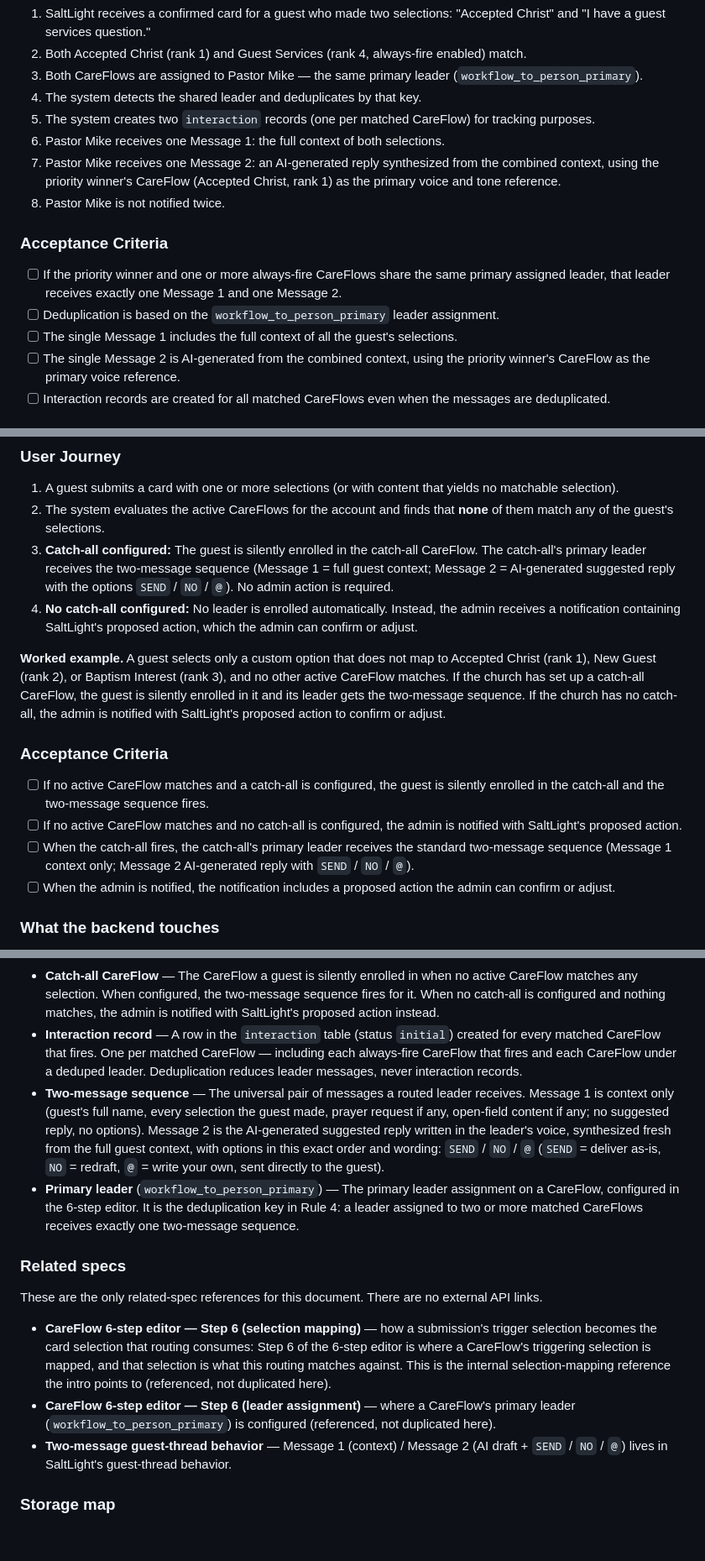
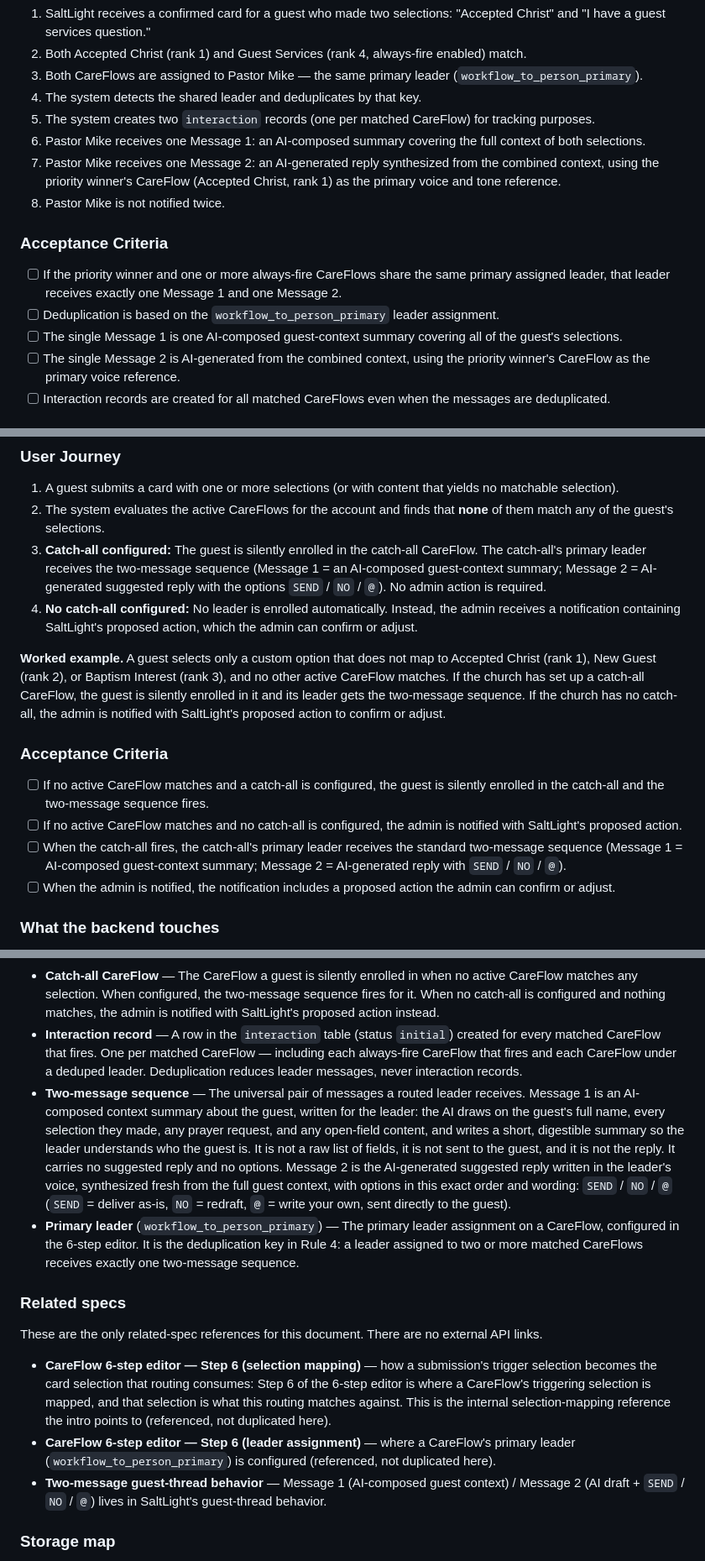
Before and after one commit to saltlight-richard/saltlight-specs, a Markdown page: specs/multi-selection-routing.md, 3 parts joined by grey strips. Shown at 84% size. Drawn GitHub-style; blank space fills up the shorter version.

Commit message:
Spec: make Message 1 precise — AI-composed guest-context summary (SaltLight to leader), not a raw field list
Co-Authored-By: Claude Opus 4.8 (1M context) <noreply@anthropic.com>

```diff
--- a/specs/multi-selection-routing.md
+++ b/specs/multi-selection-routing.md
@@ -314,7 +314,7 @@ As a guest who checks multiple boxes on a connect card, I want to receive follow
 3. Both CareFlows are assigned to Pastor Mike — the same primary leader (`workflow_to_person_primary`).
 4. The system detects the shared leader and deduplicates by that key.
 5. The system creates two `interaction` records (one per matched CareFlow) for tracking purposes.
-6. Pastor Mike receives one Message 1: the full context of both selections.
+6. Pastor Mike receives one Message 1: an AI-composed summary covering the full context of both selections.
 7. Pastor Mike receives one Message 2: an AI-generated reply synthesized from the combined context, using the priority winner's CareFlow (Accepted Christ, rank 1) as the primary voice and tone reference.
 8. Pastor Mike is not notified twice.
 
@@ -322,7 +322,7 @@ As a guest who checks multiple boxes on a connect card, I want to receive follow
 
 - [ ] If the priority winner and one or more always-fire CareFlows share the same primary assigned leader, that leader receives exactly one Message 1 and one Message 2.
 - [ ] Deduplication is based on the `workflow_to_person_primary` leader assignment.
-- [ ] The single Message 1 includes the full context of all the guest's selections.
+- [ ] The single Message 1 is one AI-composed guest-context summary covering all of the guest's selections.
 - [ ] The single Message 2 is AI-generated from the combined context, using the priority winner's CareFlow as the primary voice reference.
 - [ ] Interaction records are created for all matched CareFlows even when the messages are deduplicated.
 
@@ -348,7 +348,7 @@ As an admin, I want unmatched guests to be routed to a catch-all CareFlow (or su
 
 1. A guest submits a card with one or more selections (or with content that yields no matchable selection).
 2. The system evaluates the active CareFlows for the account and finds that **none** of them match any of the guest's selections.
-3. **Catch-all configured:** The guest is silently enrolled in the catch-all CareFlow. The catch-all's primary leader receives the two-message sequence (Message 1 = full guest context; Message 2 = AI-generated suggested reply with the options `SEND` / `NO` / `@`). No admin action is required.
+3. **Catch-all configured:** The guest is silently enrolled in the catch-all CareFlow. The catch-all's primary leader receives the two-message sequence (Message 1 = an AI-composed guest-context summary; Message 2 = AI-generated suggested reply with the options `SEND` / `NO` / `@`). No admin action is required.
 4. **No catch-all configured:** No leader is enrolled automatically. Instead, the admin receives a notification containing SaltLight's proposed action, which the admin can confirm or adjust.
 
 **Worked example.** A guest selects only a custom option that does not map to Accepted Christ (rank 1), New Guest (rank 2), or Baptism Interest (rank 3), and no other active CareFlow matches. If the church has set up a catch-all CareFlow, the guest is silently enrolled in it and its leader gets the two-message sequence. If the church has no catch-all, the admin is notified with SaltLight's proposed action to confirm or adjust.
@@ -357,7 +357,7 @@ As an admin, I want unmatched guests to be routed to a catch-all CareFlow (or su
 
 - [ ] If no active CareFlow matches and a catch-all is configured, the guest is silently enrolled in the catch-all and the two-message sequence fires.
 - [ ] If no active CareFlow matches and no catch-all is configured, the admin is notified with SaltLight's proposed action.
-- [ ] When the catch-all fires, the catch-all's primary leader receives the standard two-message sequence (Message 1 context only; Message 2 AI-generated reply with `SEND` / `NO` / `@`).
+- [ ] When the catch-all fires, the catch-all's primary leader receives the standard two-message sequence (Message 1 = AI-composed guest-context summary; Message 2 = AI-generated reply with `SEND` / `NO` / `@`).
 - [ ] When the admin is notified, the notification includes a proposed action the admin can confirm or adjust.
 
 ### What the backend touches
@@ -484,7 +484,7 @@ One additional defensive error string is emitted by the routing path itself (see
 - **Always-fire flag** (`always_fire`) — A boolean on a CareFlow. When TRUE, the CareFlow fires alongside the priority winner whenever its selection matches on a multi-selection card, regardless of rank. If the always-fire CareFlow is also the winner, it fires once (the flag adds nothing extra). Always-fire CareFlows whose selections did not match do not fire.
 - **Catch-all CareFlow** — The CareFlow a guest is silently enrolled in when no active CareFlow matches any selection. When configured, the two-message sequence fires for it. When no catch-all is configured and nothing matches, the admin is notified with SaltLight's proposed action instead.
 - **Interaction record** — A row in the `interaction` table (status `initial`) created for every matched CareFlow that fires. One per matched CareFlow — including each always-fire CareFlow that fires and each CareFlow under a deduped leader. Deduplication reduces leader messages, never interaction records.
-- **Two-message sequence** — The universal pair of messages a routed leader receives. Message 1 is context only (guest's full name, every selection the guest made, prayer request if any, open-field content if any; no suggested reply, no options). Message 2 is the AI-generated suggested reply written in the leader's voice, synthesized fresh from the full guest context, with options in this exact order and wording: `SEND` / `NO` / `@` (`SEND` = deliver as-is, `NO` = redraft, `@` = write your own, sent directly to the guest).
+- **Two-message sequence** — The universal pair of messages a routed leader receives. Message 1 is an AI-composed context summary about the guest, written for the leader: the AI draws on the guest's full name, every selection they made, any prayer request, and any open-field content, and writes a short, digestible summary so the leader understands who the guest is. It is not a raw list of fields, it is not sent to the guest, and it is not the reply. It carries no suggested reply and no options. Message 2 is the AI-generated suggested reply written in the leader's voice, synthesized fresh from the full guest context, with options in this exact order and wording: `SEND` / `NO` / `@` (`SEND` = deliver as-is, `NO` = redraft, `@` = write your own, sent directly to the guest).
 - **Primary leader** (`workflow_to_person_primary`) — The primary leader assignment on a CareFlow, configured in the 6-step editor. It is the deduplication key in Rule 4: a leader assigned to two or more matched CareFlows receives exactly one two-message sequence.
 
 ### Related specs
@@ -493,7 +493,7 @@ These are the only related-spec references for this document. There are no exter
 
 - **CareFlow 6-step editor — Step 6 (selection mapping)** — how a submission's trigger selection becomes the card selection that routing consumes: Step 6 of the 6-step editor is where a CareFlow's triggering selection is mapped, and that selection is what this routing matches against. This is the internal selection-mapping reference the intro points to (referenced, not duplicated here).
 - **CareFlow 6-step editor — Step 6 (leader assignment)** — where a CareFlow's primary leader (`workflow_to_person_primary`) is configured (referenced, not duplicated here).
-- **Two-message guest-thread behavior** — Message 1 (context) / Message 2 (AI draft + `SEND` / `NO` / `@`) lives in SaltLight's guest-thread behavior.
+- **Two-message guest-thread behavior** — Message 1 (AI-composed guest context) / Message 2 (AI draft + `SEND` / `NO` / `@`) lives in SaltLight's guest-thread behavior.
 
 ### Storage map
 
```
Also changed, not shown: other parts of specs/multi-selection-routing.md (+9 -9 lines).
